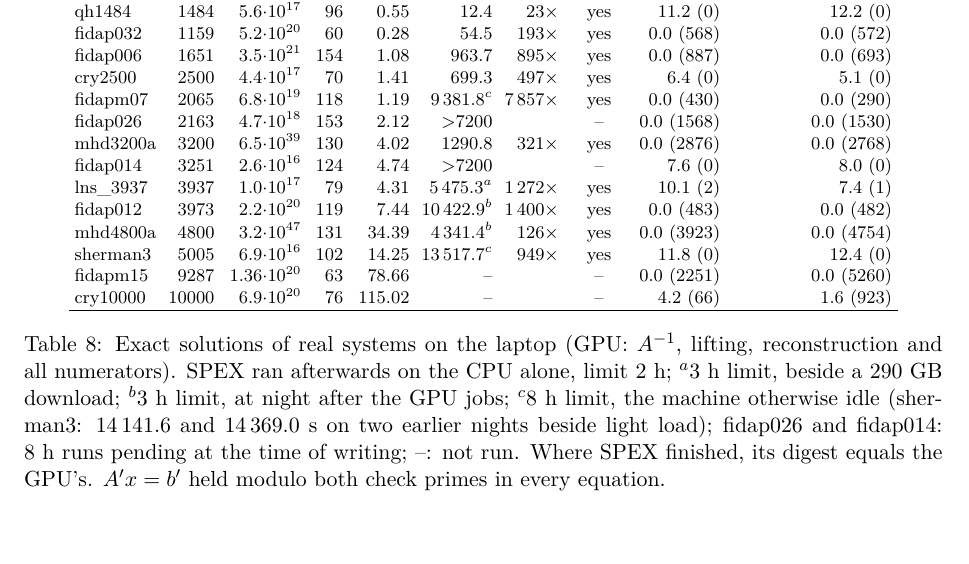
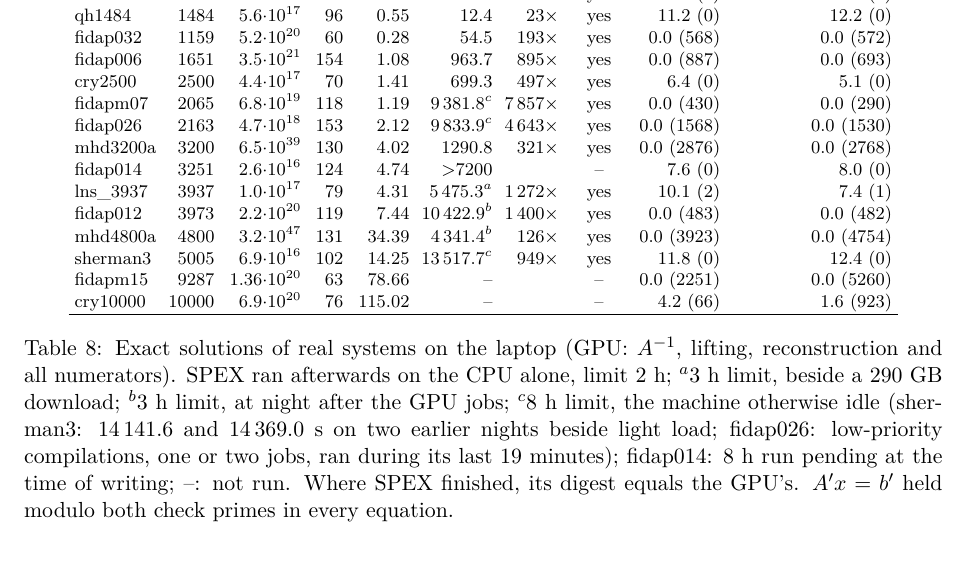
Before and after one commit to ShabanEjupi/ozaki-blackwell, a LaTeX paper (paper/main.tex): part of page 10 of 18, cut so that both start at the same text. Compiled offline with pdfLaTeX.

Commit message:
paper, README: SPEX fidap026 finished on an idle night (03-11 20:55-23:39, 8 h limit): 9833.9 s, D 194835 bits, digest 074108efb41c06d2 = the GPU's, 4643x the GPU's 2.118 s (6.360 total - 4.242 det/d, as for fidapm07); the nice'd builds of its last 19 minutes are said; fidap014 is the one still pending

```diff
--- a/paper/main.tex
+++ b/paper/main.tex
@@ -397,7 +397,7 @@ fidap032 & 1159 & 5.2$\cdot 10^{20}$ & 60 & 0.28 & 54.5 & 193$\times$ & yes & 0.
 fidap006 & 1651 & 3.5$\cdot 10^{21}$ & 154 & 1.08 & 963.7 & 895$\times$ & yes & 0.0 (887) & 0.0 (693) \\
 cry2500 & 2500 & 4.4$\cdot 10^{17}$ & 70 & 1.41 & 699.3 & 497$\times$ & yes & 6.4 (0) & 5.1 (0) \\
 fidapm07 & 2065 & 6.8$\cdot 10^{19}$ & 118 & 1.19 & 9\,381.8$^{c}$ & 7\,857$\times$ & yes & 0.0 (430) & 0.0 (290) \\
-fidap026 & 2163 & 4.7$\cdot 10^{18}$ & 153 & 2.12 & $>$7200 &  & -- & 0.0 (1568) & 0.0 (1530) \\
+fidap026 & 2163 & 4.7$\cdot 10^{18}$ & 153 & 2.12 & 9\,833.9$^{c}$ & 4\,643$\times$ & yes & 0.0 (1568) & 0.0 (1530) \\
 mhd3200a & 3200 & 6.5$\cdot 10^{39}$ & 130 & 4.02 & 1290.8 & 321$\times$ & yes & 0.0 (2876) & 0.0 (2768) \\
 fidap014 & 3251 & 2.6$\cdot 10^{16}$ & 124 & 4.74 & $>$7200 &  & -- & 7.6 (0) & 8.0 (0) \\
 lns\_3937 & 3937 & 1.0$\cdot 10^{17}$ & 79 & 4.31 & 5\,475.3$^{a}$ & 1\,272$\times$ & yes & 10.1 (2) & 7.4 (1) \\
@@ -410,7 +410,8 @@ cry10000 & 10000 & 6.9$\cdot 10^{20}$ & 76 & 115.02 & -- &  & -- & 4.2 (66) & 1.
 \end{tabular}
 \caption{Exact solutions of real systems on the laptop (GPU: $A^{-1}$, lifting, reconstruction and all numerators). SPEX
 ran afterwards on the CPU alone, limit 2~h; $^{a}$3~h limit, beside a 290~GB download; $^{b}$3~h limit, at night after the GPU jobs;
-$^{c}$8~h limit, the machine otherwise idle (sherman3: 14\,141.6 and 14\,369.0~s on two earlier nights beside light load); fidap026 and fidap014: 8~h runs pending at the time of writing; --: not run. Where SPEX finished,
+$^{c}$8~h limit, the machine otherwise idle (sherman3: 14\,141.6 and 14\,369.0~s on two earlier nights beside light load; fidap026:
+low-priority compilations, one or two jobs, ran during its last 19 minutes); fidap014: 8~h run pending at the time of writing; --: not run. Where SPEX finished,
 its digest equals the GPU's. $A'x=b'$ held modulo both check primes in every equation.}\label{tab:real}
 \end{table}
 
```
Also changed, not shown: README.md.
